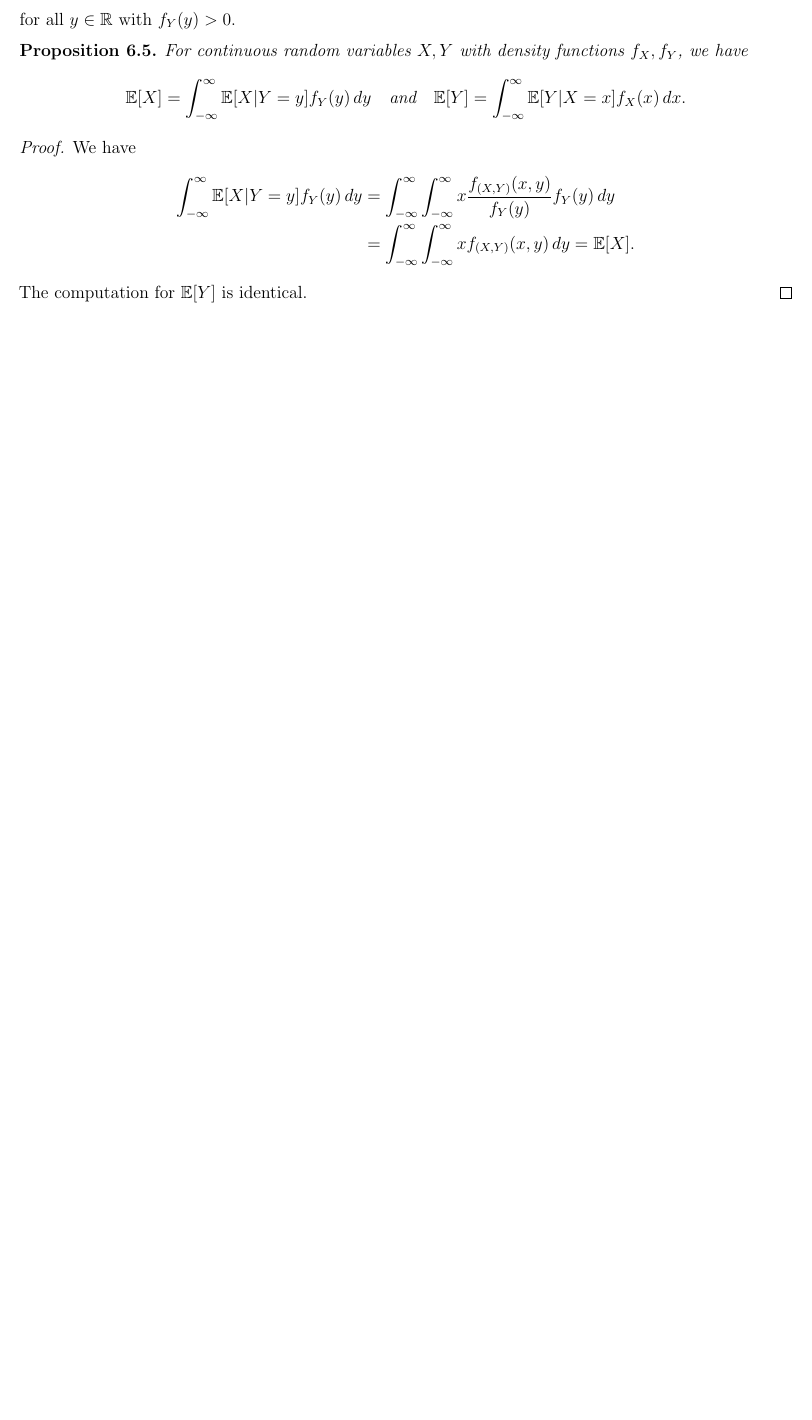
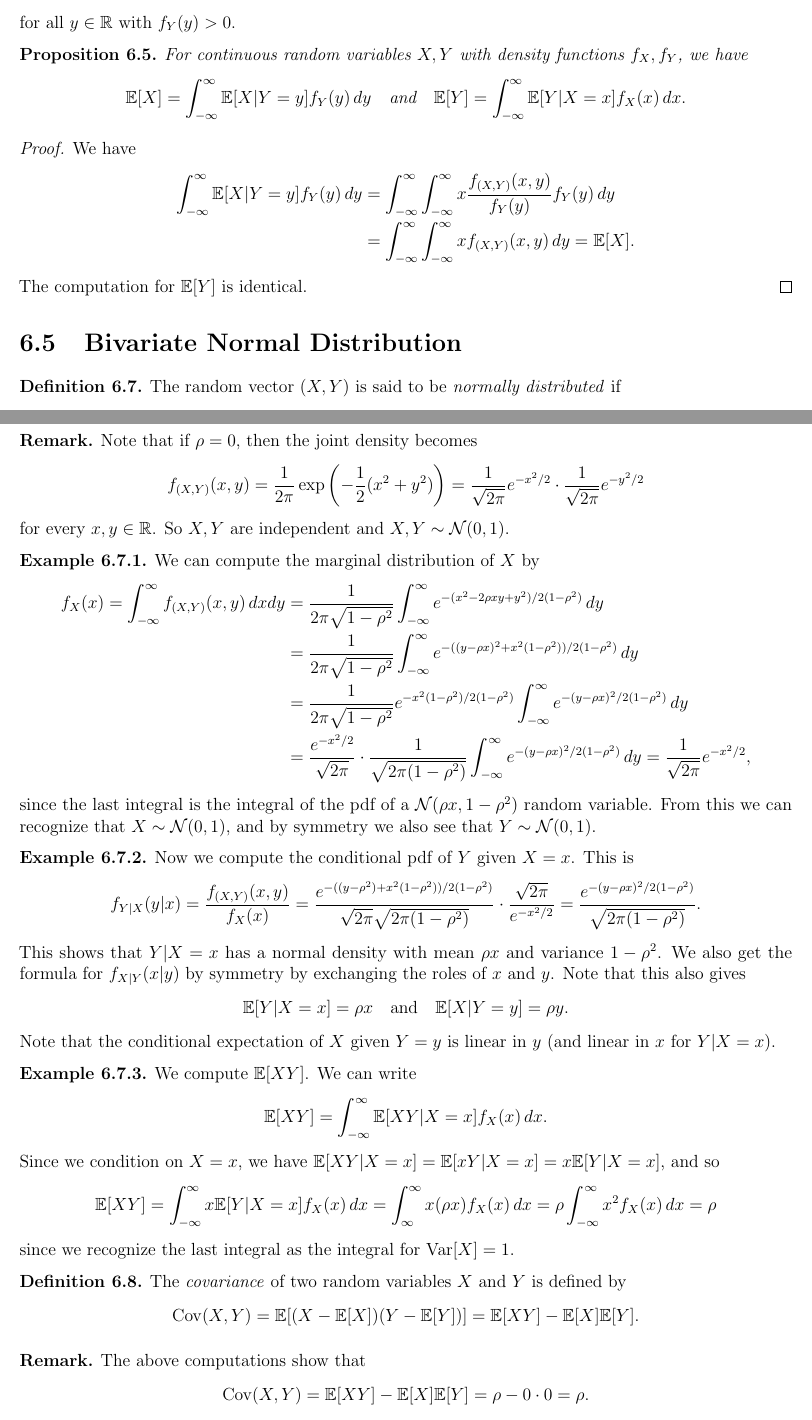
Before and after one commit to TheToasterMonster/gt-math3235-notes, a LaTeX thesis (master.tex, which reads chapters/chapter06.tex): part of page 46 of 46 before the commit and two parts of pages 46 and 47 of 49 after it, the two joined at a grey line, cut so that both start at the same text, the shorter picture padded with empty space. Compiled offline with pdfLaTeX.

Commit message:
added nov 5

```diff
--- a/chapters/chapter06.tex
+++ b/chapters/chapter06.tex
@@ -402,3 +402,101 @@
   The computation for $\EE[Y]$ is identical.
 \end{proof}
 
+\section{Bivariate Normal Distribution}
+
+\begin{definition}
+  The random vector $(X, Y)$ is said to be
+  \emph{normally distributed} if
+  \[
+    f_{(X, Y)}(x, y) = \frac{1}{2\pi \sqrt{1 - \rho^2}}
+    \exp\left(-\frac{1}{2(1 - \rho^2)} (x^2 - 2\rho xy + y^2)\right)
+  \]
+  for all $x, y \in \R$ and $\rho \in (-1, 1)$.
+\end{definition}
+
+\begin{remark}
+  Note that if $\rho = 0$, then the joint density
+  becomes
+  \[
+    f_{(X, Y)}(x, y) = \frac{1}{2\pi} \exp\left(-\frac{1}{2}(x^2 + y^2)\right)
+    = \frac{1}{\sqrt{2\pi}} e^{-x^2 / 2}
+    \cdot \frac{1}{\sqrt{2\pi}} e^{-y^2 / 2}
+  \]
+  for every $x, y \in \R$. So $X, Y$ are
+  independent and $X, Y \sim \mathcal{N}(0, 1)$.
+\end{remark}
+
+\begin{example}
+  We can compute the marginal distribution of $X$ by
+  \begin{align*}
+    f_X(x)
+    = \int_{-\infty}^\infty f_{(X, Y)}(x, y)\, dxdy
+    &= \frac{1}{2\pi \sqrt{1 - \rho^2}} \int_{-\infty}^\infty e^{-(x^2 - 2\rho xy + y^2) / 2(1 - \rho^2)} \, dy \\
+    &= \frac{1}{2\pi\sqrt{1 - \rho^2}} \int_{-\infty}^\infty e^{-((y - \rho x)^2 + x^2(1 - \rho^2)) / 2 (1 - \rho^2)}\, dy \\
+    &= \frac{1}{2\pi\sqrt{1 - \rho^2}} e^{-x^2(1 - \rho^2) / 2(1 - \rho^2)} \int_{-\infty}^\infty e^{-(y - \rho x)^2 / 2 (1 - \rho^2)}\, dy \\
+    &= \frac{e^{-x^2 / 2}}{\sqrt{2\pi}} \cdot \frac{1}{\sqrt{2\pi(1 - \rho^2)}} \int_{-\infty}^\infty e^{-(y - \rho x)^2 / 2(1 - \rho^2)}\, dy
+    = \frac{1}{\sqrt{2\pi}} e^{-x^2 / 2},
+  \end{align*}
+  since the last integral is the integral of the pdf
+  of a $\mathcal{N}(\rho x, 1 - \rho^2)$ random
+  variable. From this we can recognize that
+  $X \sim \mathcal{N}(0, 1)$, and by symmetry
+  we also see that $Y \sim \mathcal{N}(0, 1)$.
+\end{example}
+
+\begin{example}
+  Now we compute the conditional pdf of $Y$
+  given $X = x$. This is
+  \begin{align*}
+    f_{Y | X}(y | x)
+    = \frac{f_{(X, Y)}(x, y)}{f_X(x)}
+    = \frac{e^{-((y - \rho^2) + x^2(1 - \rho^2)) / 2(1 - \rho^2)}}{\sqrt{2\pi} \sqrt{2\pi (1 - \rho^2)}}
+    \cdot \frac{\sqrt{2\pi}}{e^{-x^2 / 2}}
+    &= \frac{e^{-(y - \rho x)^2 / 2(1 - \rho^2)}}{\sqrt{2\pi(1 - \rho^2)}}.
+  \end{align*}
+  This shows that $Y | X = x$ has a normal
+  density with mean $\rho x$ and variance $1 - \rho^2$.
+  We also get the formula for $f_{X | Y}(x | y)$
+  by symmetry by exchanging the roles of $x$ and $y$.
+  Note that this also gives
+  \[
+    \EE[Y | X = x] = \rho x \quad \text{and} \quad
+    \EE[X | Y = y] = \rho y.
+  \]
+  Note that the conditional expectation of
+  $X$ given $Y = y$ is linear in $y$ (and linear
+  in $x$ for $Y | X = x$).
+\end{example}
+
+\begin{example}
+  We compute $\EE[XY]$. We can write
+  \[
+    \EE[XY] = \int_{-\infty}^\infty \EE[XY | X = x] f_X(x)\, dx.
+  \]
+  Since we condition on $X = x$, we have
+  $\EE[XY | X = x] = \EE[xY | X = x] = x \EE[Y | X = x]$, and so
+  \[
+    \EE[XY] = \int_{-\infty}^\infty x \EE[Y | X = x] f_X(x)\, dx
+    = \int_{\infty}^\infty x (\rho x) f_X(x)\, dx
+    = \rho \int_{-\infty}^\infty x^2 f_X(x)\, dx
+    = \rho
+  \]
+  since we recognize the last integral as
+  the integral for $\Var[X] = 1$.
+\end{example}
+
+\begin{definition}
+  The \emph{covariance} of two random variables
+  $X$ and $Y$ is
+  defined by
+  \[
+    \Cov(X, Y)
+    = \EE[(X - \EE[X])(Y - \EE[Y])]
+    = \EE[XY] - \EE[X] \EE[Y].
+  \]
+\end{definition}
+
+\begin{remark}
+  The above computations show that
+  \[
+    \Cov(X, Y) = \EE[XY] - \EE[X] \EE[Y] = \rho - 0 \cdot 0 = \rho.
--- a/master.tex
+++ b/master.tex
@@ -64,6 +64,7 @@
 \DeclareMathOperator{\Unif}{Unif}
 \DeclareMathOperator{\Exp}{Exp}
 \DeclareMathOperator{\Normal}{\mathcal{N}}
+\DeclareMathOperator{\Cov}{Cov}
 
 \def\indep{\perp\!\!\!\perp}
 
```
Also changed, not shown: chapters/chapter07.tex (added, +51 -0 lines), master.pdf, chapters/chapter06.tex (65 more changed lines), master.tex (1 more changed lines).
